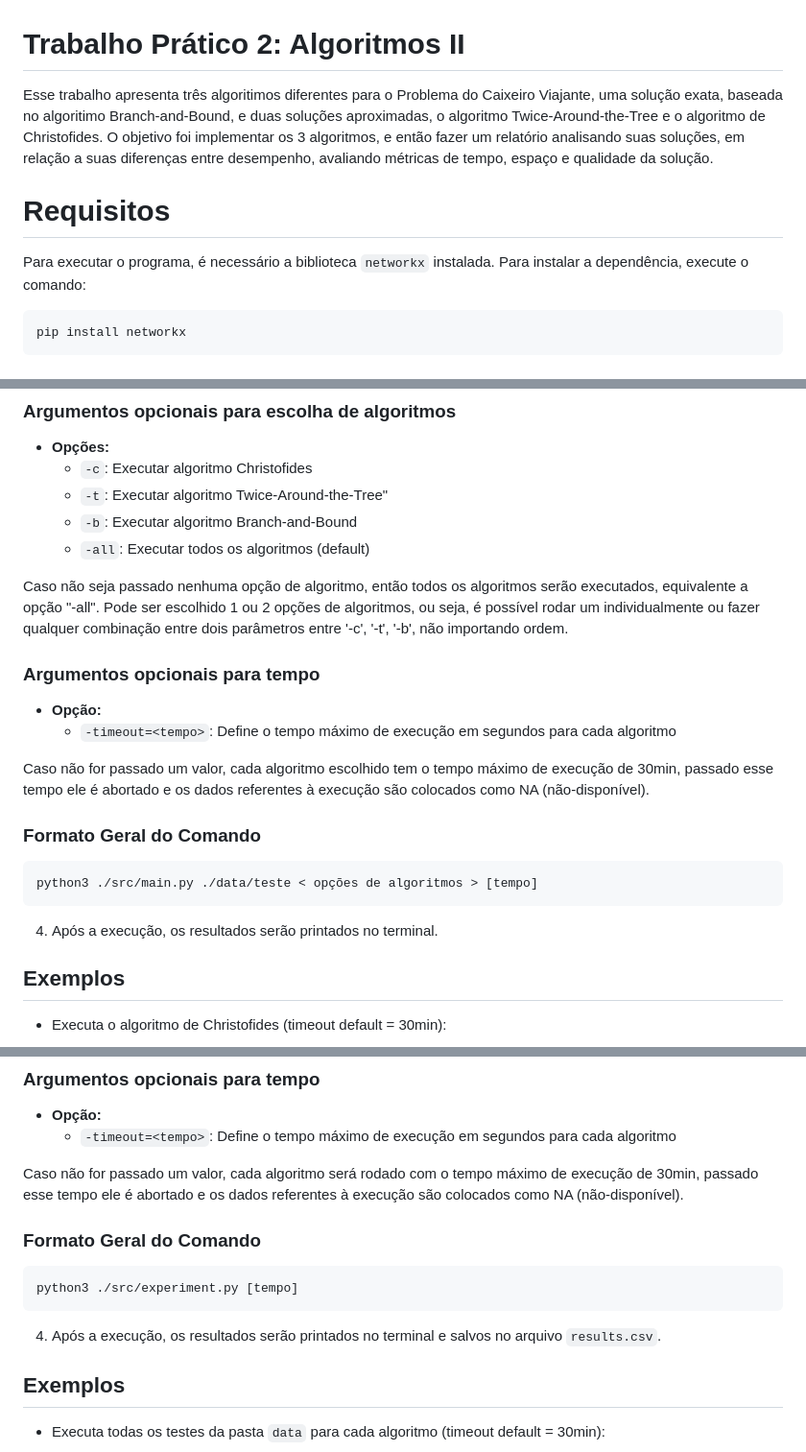
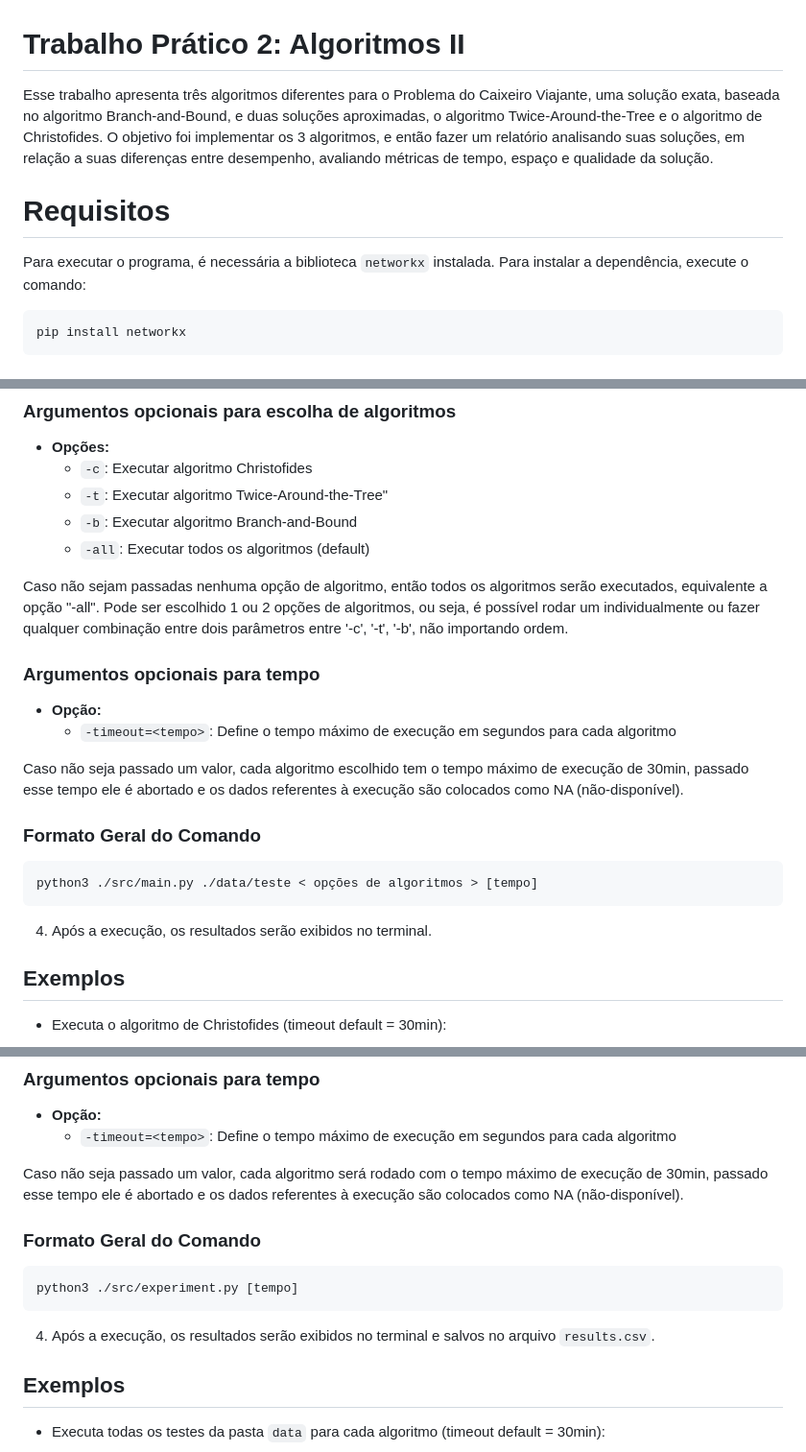
Before and after one commit to LrcSantos/TP2_AG2, a Markdown page: README.md, 3 parts joined by grey strips. Shown: that part at 96% size. GitHub-like rendering.

Commit message:
Tirando erros README.md

````diff
--- a/README.md
+++ b/README.md
@@ -1,10 +1,10 @@
 # Trabalho Prático 2: Algoritmos II
 
-Esse trabalho apresenta três algoritimos diferentes para o Problema do Caixeiro Viajante, uma solução exata, baseada no algoritimo Branch-and-Bound, e duas soluções aproximadas, o algoritmo Twice-Around-the-Tree e o algoritmo de Christofides. O objetivo foi implementar os 3 algoritmos, e então fazer um relatório analisando suas soluções, em relação a suas diferenças entre desempenho, avaliando métricas de tempo, espaço e qualidade da solução.
+Esse trabalho apresenta três algoritmos diferentes para o Problema do Caixeiro Viajante, uma solução exata, baseada no algoritmo Branch-and-Bound, e duas soluções aproximadas, o algoritmo Twice-Around-the-Tree e o algoritmo de Christofides. O objetivo foi implementar os 3 algoritmos, e então fazer um relatório analisando suas soluções, em relação a suas diferenças entre desempenho, avaliando métricas de tempo, espaço e qualidade da solução.
 
 # Requisitos
 
-Para executar o programa, é necessário a biblioteca `networkx` instalada. Para instalar a dependência, execute o comando:
+Para executar o programa, é necessária a biblioteca `networkx` instalada. Para instalar a dependência, execute o comando:
 
 ```bash
 pip install networkx
@@ -25,14 +25,14 @@ pip install networkx
   - `-b`: Executar algoritmo Branch-and-Bound
   - `-all`: Executar todos os algoritmos (default)
 
-Caso não seja passado nenhuma opção de algoritmo, então todos os algoritmos serão executados, equivalente a opção "-all". Pode ser escolhido 1 ou 2 opções de algoritmos, ou seja, é possível rodar um individualmente ou fazer qualquer combinação entre dois parâmetros entre '-c', '-t', '-b', não importando ordem.
+Caso não sejam passadas nenhuma opção de algoritmo, então todos os algoritmos serão executados, equivalente a opção "-all". Pode ser escolhido 1 ou 2 opções de algoritmos, ou seja, é possível rodar um individualmente ou fazer qualquer combinação entre dois parâmetros entre '-c', '-t', '-b', não importando ordem.
 
 ### Argumentos opcionais para tempo
 
 - **Opção:**
   - `-timeout=<tempo>`: Define o tempo máximo de execução em segundos para cada algoritmo
 
-Caso não for passado um valor, cada algoritmo escolhido tem o tempo máximo de execução de 30min, passado esse tempo ele é abortado e os dados referentes à execução são colocados como NA (não-disponível).
+Caso não seja passado um valor, cada algoritmo escolhido tem o tempo máximo de execução de 30min, passado esse tempo ele é abortado e os dados referentes à execução são colocados como NA (não-disponível).
 
 
 ### Formato Geral do Comando
@@ -41,7 +41,7 @@ Caso não for passado um valor, cada algoritmo escolhido tem o tempo máximo de
 python3 ./src/main.py ./data/teste < opções de algoritmos > [tempo]
 ```
 
-4. Após a execução, os resultados serão printados no terminal.
+4. Após a execução, os resultados serão exibidos no terminal.
 
 ##  Exemplos
 
@@ -106,7 +106,7 @@ python3 ./src/main.py ./data/a280.tsp -timeout=5
 - **Opção:**
   - `-timeout=<tempo>`: Define o tempo máximo de execução em segundos para cada algoritmo
 
-Caso não for passado um valor, cada algoritmo será rodado com o tempo máximo de execução de 30min, passado esse tempo ele é abortado e os dados referentes à execução são colocados como NA (não-disponível).
+Caso não seja passado um valor, cada algoritmo será rodado com o tempo máximo de execução de 30min, passado esse tempo ele é abortado e os dados referentes à execução são colocados como NA (não-disponível).
 
 
 ### Formato Geral do Comando
@@ -115,7 +115,7 @@ Caso não for passado um valor, cada algoritmo será rodado com o tempo máximo
 python3 ./src/experiment.py [tempo]
 ```
 
-4. Após a execução, os resultados serão printados no terminal e salvos no arquivo `results.csv`.
+4. Após a execução, os resultados serão exibidos no terminal e salvos no arquivo `results.csv`.
 
 ##  Exemplos
 
````
